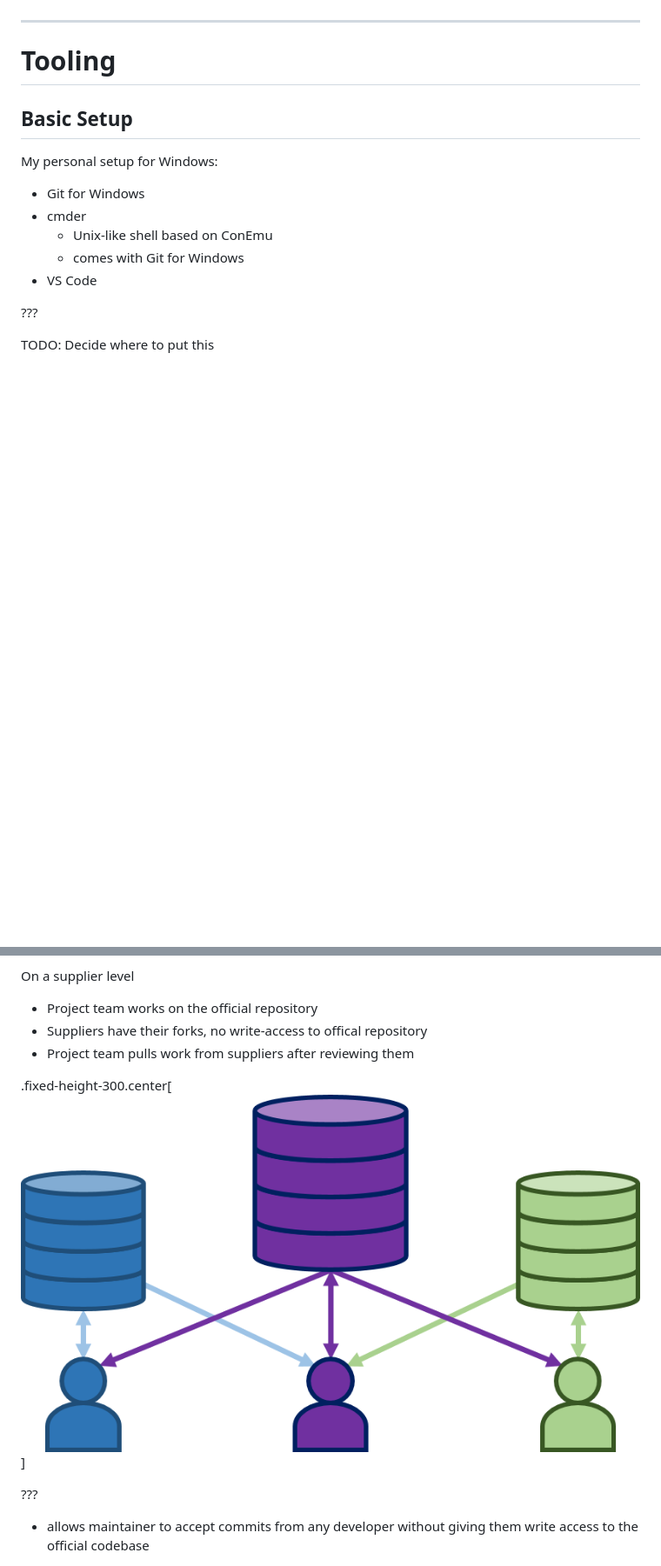
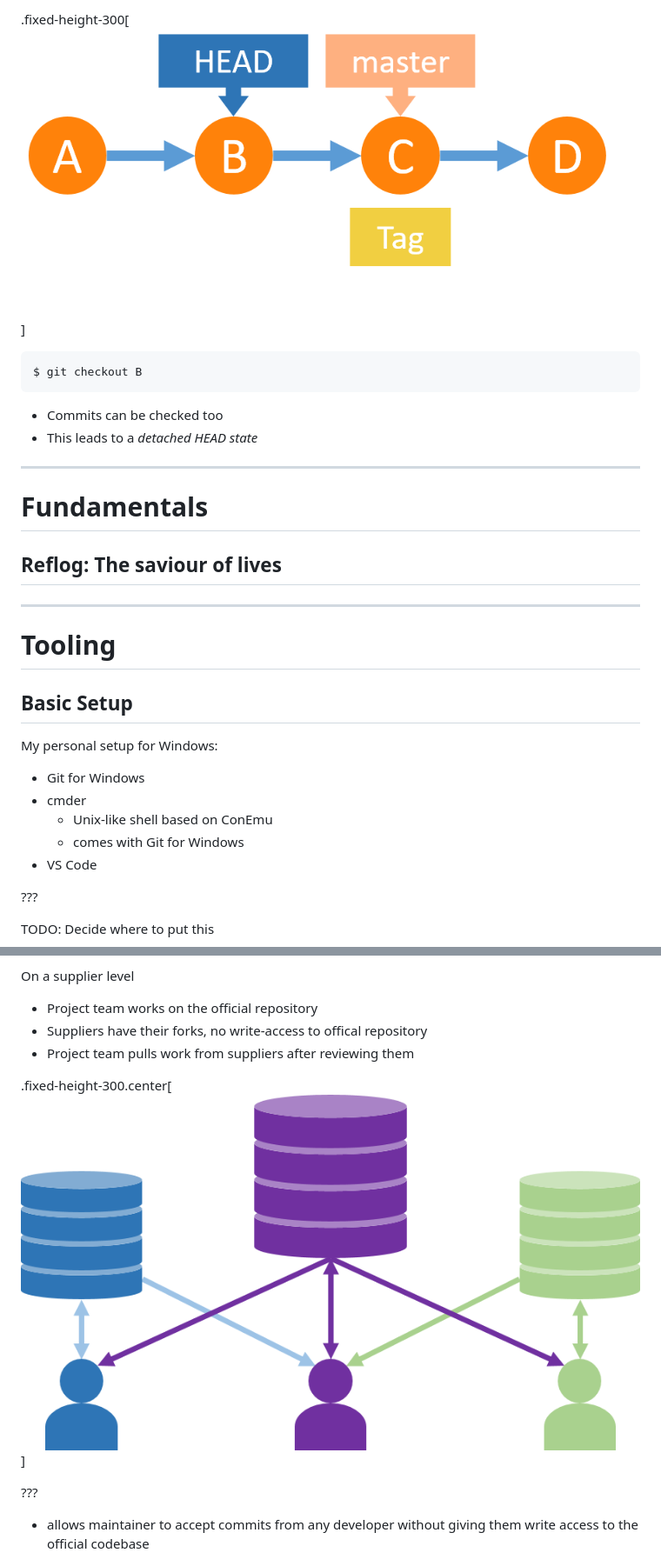
Before and after one commit to ymekesser/leveraging-git-presentation, a Markdown page: presentation.md, 2 parts joined by grey strips. Shown: that part at 87% size. Rendered like a GitHub page; pictures changed too: img/forking_workflow.png, img/fundamental_example_4.png (added); blank space fills up the shorter version.

Commit message:
added fundamental example workflow

````diff
--- a/presentation.md
+++ b/presentation.md
@@ -260,3 +337,15 @@ References:
+.fixed-height-300[![image](img/fundamental_example_4.png)]
+
+```
+$ git checkout B
+```
+* Commits can be checked too
+* This leads to a _detached HEAD state_
+
+---
+
+# Fundamentals
+## Reflog: The saviour of lives
 
 ---
 
````
Also changed, not shown: other parts of presentation.md (+79 -2 lines), img/fundamental_example_1.png (added), img/fundamental_example_2.png (added), img/fundamental_example_3.png (added), 1 other file.
